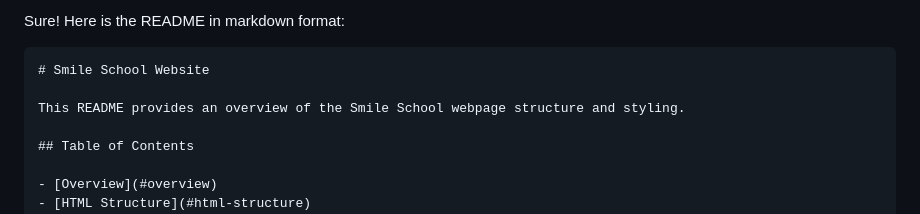
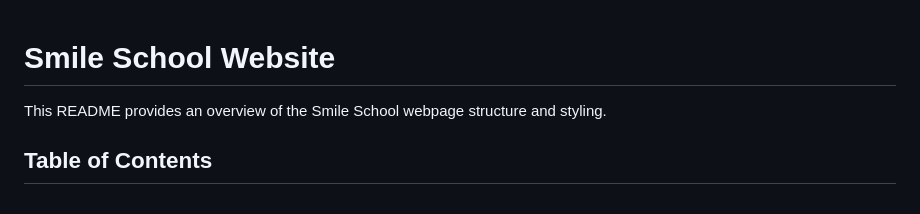
Before and after one commit to manningstinson/manningstinson.github.io, a Markdown page: README.md, the part around the change. Drawn GitHub-style.

````diff
--- a/README.md
+++ b/README.md
@@ -1,6 +1,4 @@
-Sure! Here is the README in markdown format:
 
-```markdown
 # Smile School Website
 
 This README provides an overview of the Smile School webpage structure and styling.
````
